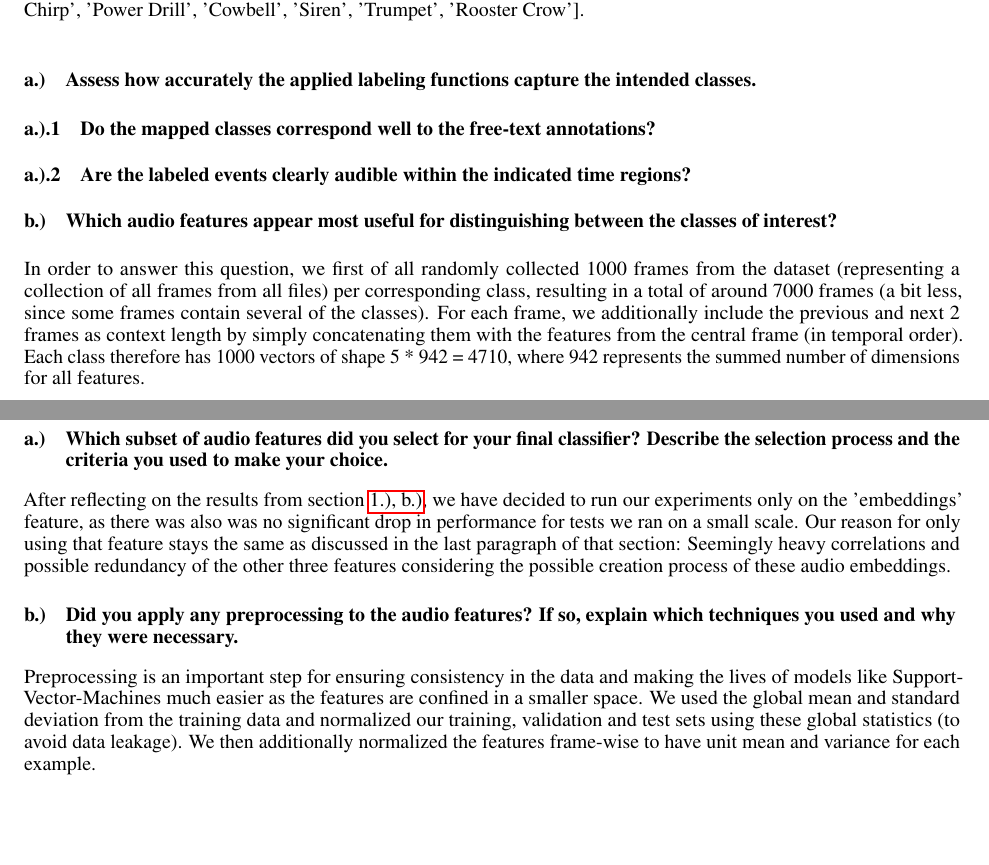
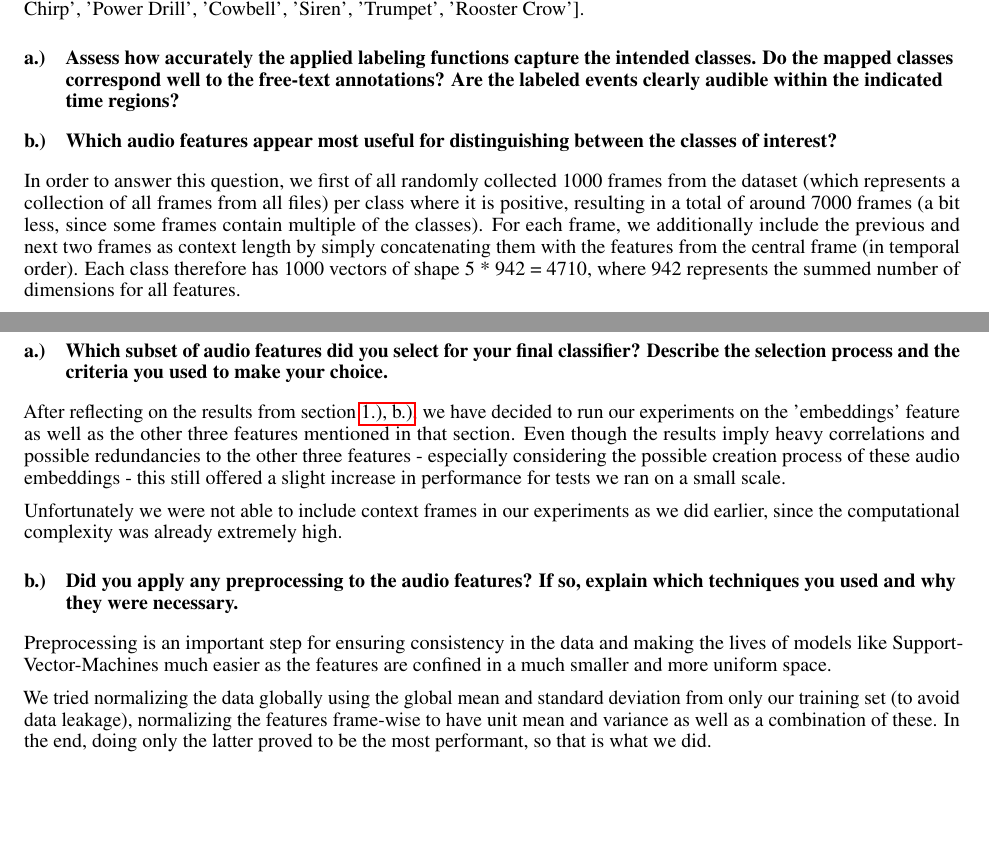
Before and after one commit to TJonasT/Project-MLCP-JKU-2025S, a LaTeX document (3_classification/report/MLPC2025_team-observe_task-03-classification_report.tex, which reads 3_classification/report/1-labeling-function.tex, 3_classification/report/3-audio-features.tex): two parts of pages 1 and 4 of 7, joined at a grey line, cut so that both start at the same text. Compiled offline with pdfLaTeX.

Commit message:
Updated report

```diff
--- a/3_classification/report/1-labeling-function.tex
+++ b/3_classification/report/1-labeling-function.tex
@@ -6,27 +6,14 @@ For this task, we mainly focused on the following, randomly chosen subset of cla
 
 
 
-\subsection{Assess how accurately the applied labeling functions capture the intended classes. }
+\subsection{Assess how accurately the applied labeling functions capture the intended classes. Do the mapped classes correspond well to the free-text annotations? Are the labeled events clearly audible within the indicated time regions?}
 \label{sec:Labeling Function:a}
-
-
-
-\subsubsection{Do the mapped classes correspond well to the free-text annotations? }
-\label{sec:Labeling Function:a-1}
-
-
-
-\subsubsection{Are the labeled events clearly audible within the indicated time regions? }
-\label{sec:Labeling Function:a-2}
-
-
-
 
 
 
 \subsection{Which audio features appear most useful for distinguishing between the classes of interest? }
 \label{sec:Labeling Function:b}
-In order to answer this question, we first of all randomly collected 1000 frames from the dataset (representing a collection of all frames from all files) per corresponding class, resulting in a total of around 7000 frames (a bit less, since some frames contain several of the classes). For each frame, we additionally include the previous and next 2 frames as context length by simply concatenating them with the features from the central frame (in temporal order). Each class therefore has 1000 vectors of shape 5 * 942 = 4710, where 942 represents the summed number of dimensions for all features.
+In order to answer this question, we first of all randomly collected 1000 frames from the dataset (which represents a collection of all frames from all files) per class where it is positive, resulting in a total of around 7000 frames (a bit less, since some frames contain multiple of the classes). For each frame, we additionally include the previous and next two frames as context length by simply concatenating them with the features from the central frame (in temporal order). Each class therefore has 1000 vectors of shape 5 * 942 = 4710, where 942 represents the summed number of dimensions for all features.
 
 For each class, we then estimated the Mutual Information between the label vector and all features dimensions. For each feature, we then calculated the average Mutual Information over all feature dimension corresponding to it. This gives us a measure for how informative the feature generally is for predicting the label correctly, which also captures nonlinear relationships. We then normalized the values per label, resulting in the first plot of (Figure ~\ref{fig:1_FI}). However, since this approach cannot capture effects features only have in combination with one another, we also tried fitting a simple Random Forest Classifier on the data and extracted its feature importances, resulting in the second plot of (Figure ~\ref{fig:1_FI}).
 
--- a/3_classification/report/3-audio-features.tex
+++ b/3_classification/report/3-audio-features.tex
@@ -4,14 +4,17 @@
 
 
 
-
 \subsection{Which subset of audio features did you select for your final classifier? Describe the selection process and the criteria you used to make your choice.}
 \label{sec:Audio Features:a}
 
-After reflecting on the results from section \hyperref[sec:Labeling Function:b]{1.), b.)}, we have decided to run our experiments only on the 'embeddings' feature, as there was also was no significant drop in performance for tests we ran on a small scale. Our reason for only using that feature stays the same as discussed in the last paragraph of that section: Seemingly heavy correlations and possible redundancy of the other three features considering the possible creation process of these audio embeddings.
+After reflecting on the results from section \hyperref[sec:Labeling Function:b]{1.), b.)}, we have decided to run our experiments on the 'embeddings' feature as well as the other three features mentioned in that section. Even though the results imply heavy correlations and possible redundancies to the other three features - especially considering the possible creation process of these audio embeddings -  this still offered a slight increase in performance for tests we ran on a small scale.
+
+Unfortunately we were not able to include context frames in our experiments as we did earlier, since the computational complexity was already extremely high.
 
 
 \subsection{Did you apply any preprocessing to the audio features? If so, explain which techniques you used and why they were necessary.}
 \label{sec:Audio Features:b}
 
-Preprocessing is an important step for ensuring consistency in the data and making the lives of models like Support-Vector-Machines much easier as the features are confined in a smaller space. We used the global mean and standard deviation from the training data and normalized our training, validation and test sets using these global statistics (to avoid data leakage). We then additionally normalized the features frame-wise to have unit mean and variance for each example.
+Preprocessing is an important step for ensuring consistency in the data and making the lives of models like Support-Vector-Machines much easier as the features are confined in a much smaller and more uniform space.
+
+We tried normalizing the data globally using the global mean and standard deviation from only our training set (to avoid data leakage), normalizing the features frame-wise to have unit mean and variance as well as a combination of these. In the end, doing only the latter proved to be the most performant, so that is what we did.
--- a/3_classification/report/MLPC2025_team-observe_task-03-classification_report.tex
+++ b/3_classification/report/MLPC2025_team-observe_task-03-classification_report.tex
@@ -21,10 +21,9 @@
 \usepackage{microtype}      % microtypography
 \usepackage{xcolor}         % colors
 
-
+\usepackage{enumitem}
 \usepackage{graphicx}
 \usepackage[font=small,skip=2pt]{caption}
-
 \usepackage{lipsum}         % placeholder text generation
 \usepackage{subcaption}
 
```
Also changed, not shown: 3_classification/report/2-data-split.tex (+1 -9 lines), 3_classification/report/5-experiments.tex (+5 -12 lines), 3_classification/report/6-analysing-predictions.tex (+2 -15 lines), 3_classification/report/MLPC2025_team-observe_task-03-classification_report.pdf (deleted), 3_classification/report/MLPC2025_team-observe_task-03-classification_report.pdf.pdf (added), 3_classification/report/1-labeling-function.tex (2 more changed lines).
